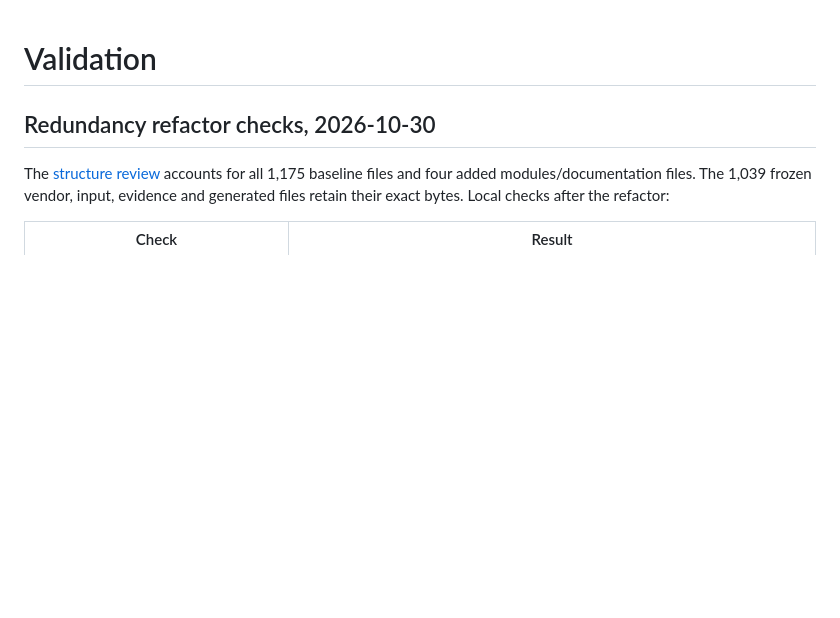
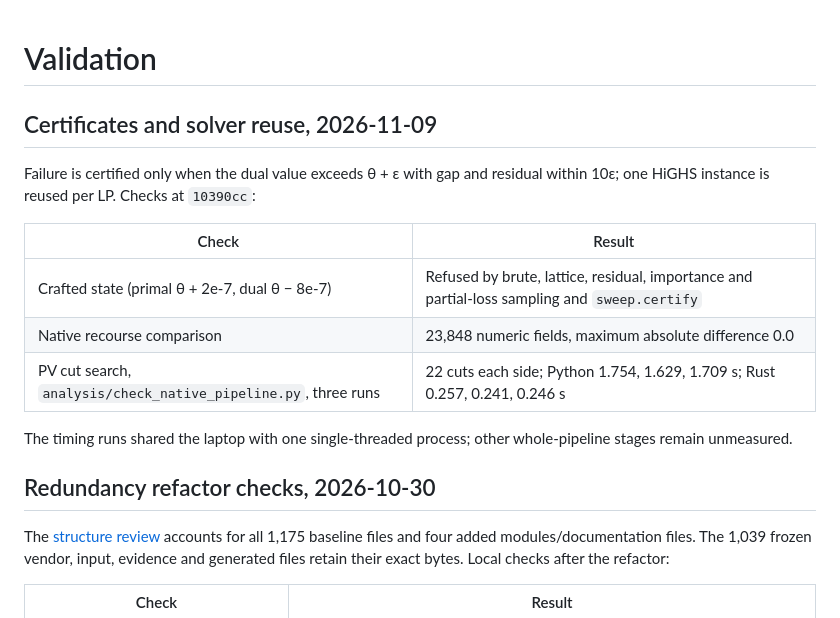
Before and after one commit to symonyeal/Supply-Chain-Cuts, a Markdown page: docs/VALIDATION.md, the part around the change. Drawn GitHub-style; blank space fills up the shorter version.

Commit message:
Record certificate checks and three-run PV cut-search timings

```diff
--- a/docs/VALIDATION.md
+++ b/docs/VALIDATION.md
@@ -1,4 +1,18 @@
 # Validation
+
+## Certificates and solver reuse, 2026-11-09
+
+Failure is certified only when the dual value exceeds θ + ε with gap and residual
+within 10ε; one HiGHS instance is reused per LP. Checks at `10390cc`:
+
+| Check | Result |
+| --- | --- |
+| Crafted state (primal θ + 2e-7, dual θ − 8e-7) | Refused by brute, lattice, residual, importance and partial-loss sampling and `sweep.certify` |
+| Native recourse comparison | 23,848 numeric fields, maximum absolute difference 0.0 |
+| PV cut search, `analysis/check_native_pipeline.py`, three runs | 22 cuts each side; Python 1.754, 1.629, 1.709 s; Rust 0.257, 0.241, 0.246 s |
+
+The timing runs shared the laptop with one single-threaded process; other
+whole-pipeline stages remain unmeasured.
 
 ## Redundancy refactor checks, 2026-10-30
 
```
